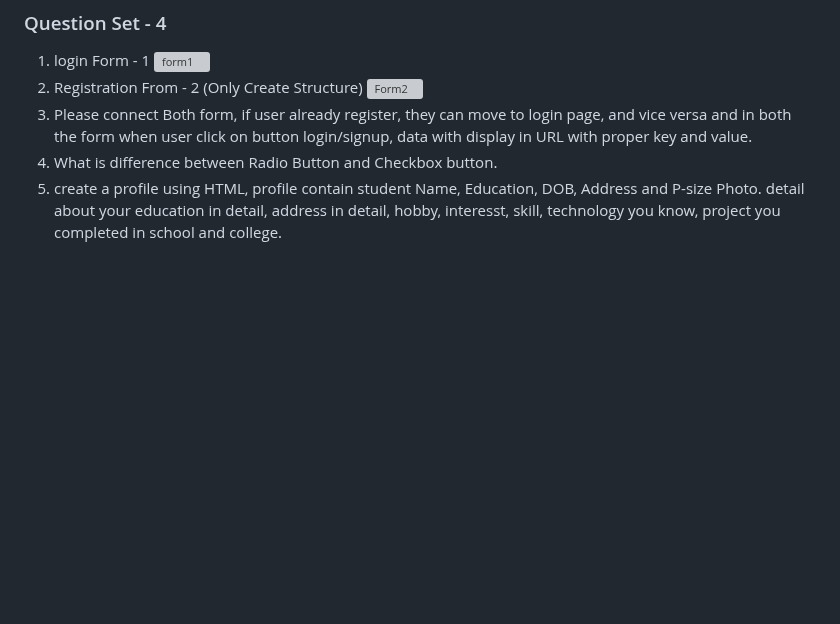
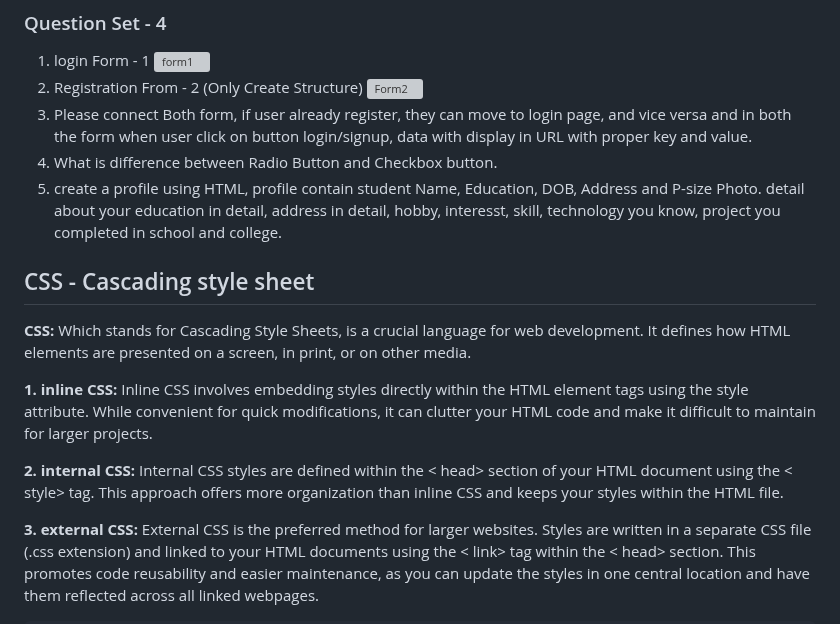
Before and after one commit to ErShubham2908/DPGBBAII, a Markdown page: Readme.md, the part around one of its changes. Drawn GitHub-style; blank space fills up the shorter version; grey boxes are pictures that could not be loaded.

```diff
--- a/Readme.md
+++ b/Readme.md
@@ -217,7 +217,12 @@ Ex: < span>, < a>, < strong>, and < em>.
 4. What is difference between Radio Button and Checkbox button.
 5. create a profile using HTML, profile contain student Name, Education, DOB, Address and P-size Photo. detail about your education in detail, address in detail, hobby, interesst, skill, technology you know, project you completed in school and college.
 
+## CSS - Cascading style sheet
+**CSS:** Which stands for Cascading Style Sheets, is a crucial language for web development. It defines how HTML elements are presented on a screen, in print, or on other media.
 
+**1. inline CSS:** Inline CSS involves embedding styles directly within the HTML element tags using the style attribute. While convenient for quick modifications, it can clutter your HTML code and make it difficult to maintain for larger projects.
 
+**2. internal CSS:** Internal CSS styles are defined within the < head> section of your HTML document using the < style> tag. This approach offers more organization than inline CSS and keeps your styles within the HTML file.
 
+**3. external CSS:** External CSS is the preferred method for larger websites. Styles are written in a separate CSS file (.css extension) and linked to your HTML documents using the < link> tag within the < head> section. This promotes code reusability and easier maintenance, as you can update the styles in one central location and have them reflected across all linked webpages.
 
```
Also changed, not shown: other parts of Readme.md (+79 -1 lines).
